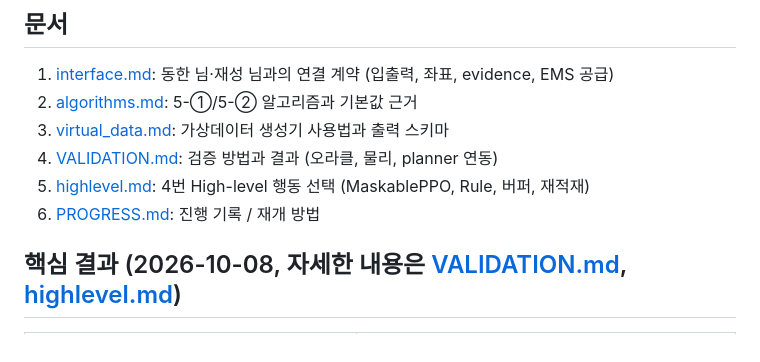
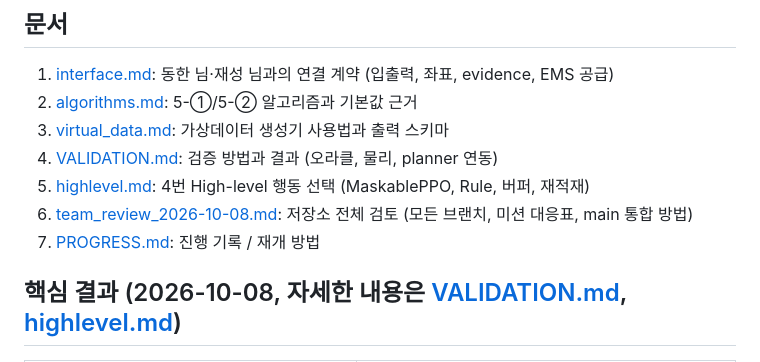
Before and after one commit to dlwotjd1289-cloud/dlwotjd1289-cloud, a Markdown page: docs/taehyeon/README.md, the part around the change. Rendered like a GitHub page.

```diff
--- a/docs/taehyeon/README.md
+++ b/docs/taehyeon/README.md
@@ -74,7 +74,8 @@ print(cset.summary(), dict(cset.reason_counts))
 3. [virtual_data.md](virtual_data.md): 가상데이터 생성기 사용법과 출력 스키마
 4. [VALIDATION.md](VALIDATION.md): 검증 방법과 결과 (오라클, 물리, planner 연동)
 5. [highlevel.md](highlevel.md): 4번 High-level 행동 선택 (MaskablePPO, Rule, 버퍼, 재적재)
-6. [PROGRESS.md](PROGRESS.md): 진행 기록 / 재개 방법
+6. [team_review_2026-10-08.md](team_review_2026-10-08.md): 저장소 전체 검토 (모든 브랜치, 미션 대응표, main 통합 방법)
+7. [PROGRESS.md](PROGRESS.md): 진행 기록 / 재개 방법
 
 ## 핵심 결과 (2026-10-08, 자세한 내용은 [VALIDATION.md](VALIDATION.md), [highlevel.md](highlevel.md))
 
```
Also changed, not shown: docs/taehyeon/team_review_2026-10-08.md (added, +115 -0 lines).
